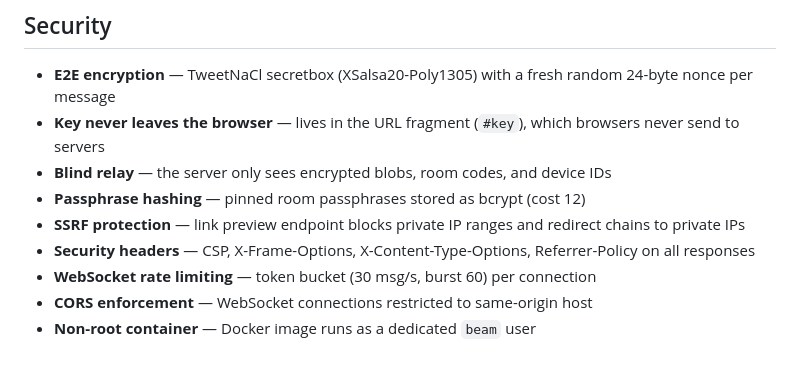
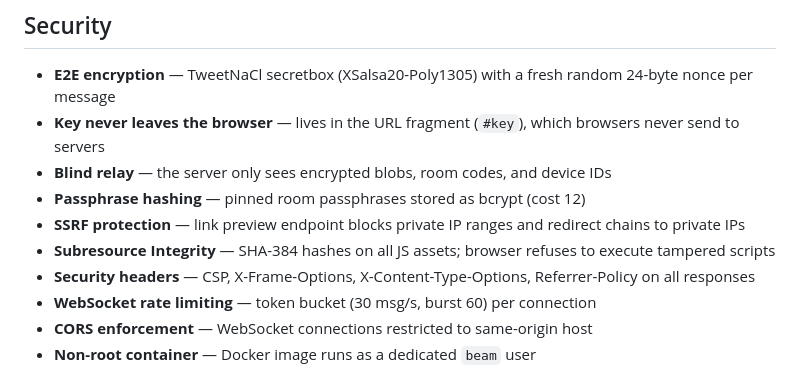
Before and after one commit to aziz66/beam, a Markdown page: README.md, the part around the change. Drawn GitHub-style.

Commit message:
docs: add SRI to security section in README

```diff
--- a/README.md
+++ b/README.md
@@ -246,6 +246,7 @@ curl "http://localhost:8080/api/preview?url=https://example.com"
 - **Blind relay** — the server only sees encrypted blobs, room codes, and device IDs
 - **Passphrase hashing** — pinned room passphrases stored as bcrypt (cost 12)
 - **SSRF protection** — link preview endpoint blocks private IP ranges and redirect chains to private IPs
+- **Subresource Integrity** — SHA-384 hashes on all JS assets; browser refuses to execute tampered scripts
 - **Security headers** — CSP, X-Frame-Options, X-Content-Type-Options, Referrer-Policy on all responses
 - **WebSocket rate limiting** — token bucket (30 msg/s, burst 60) per connection
 - **CORS enforcement** — WebSocket connections restricted to same-origin host
```
